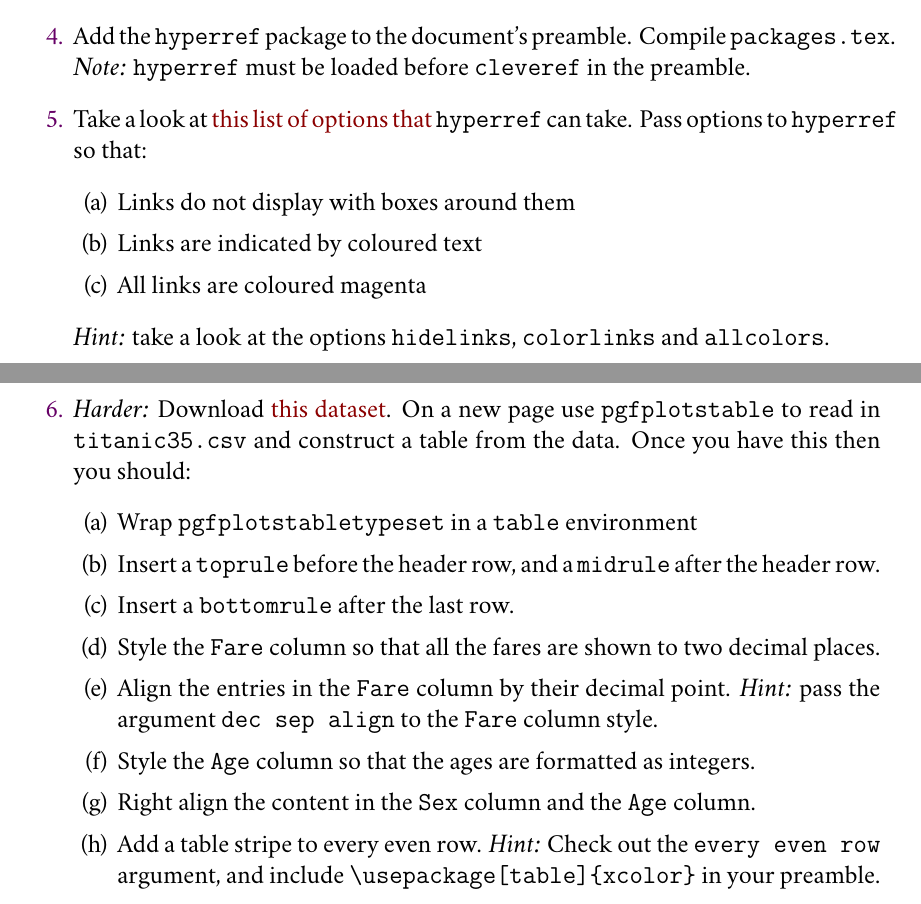
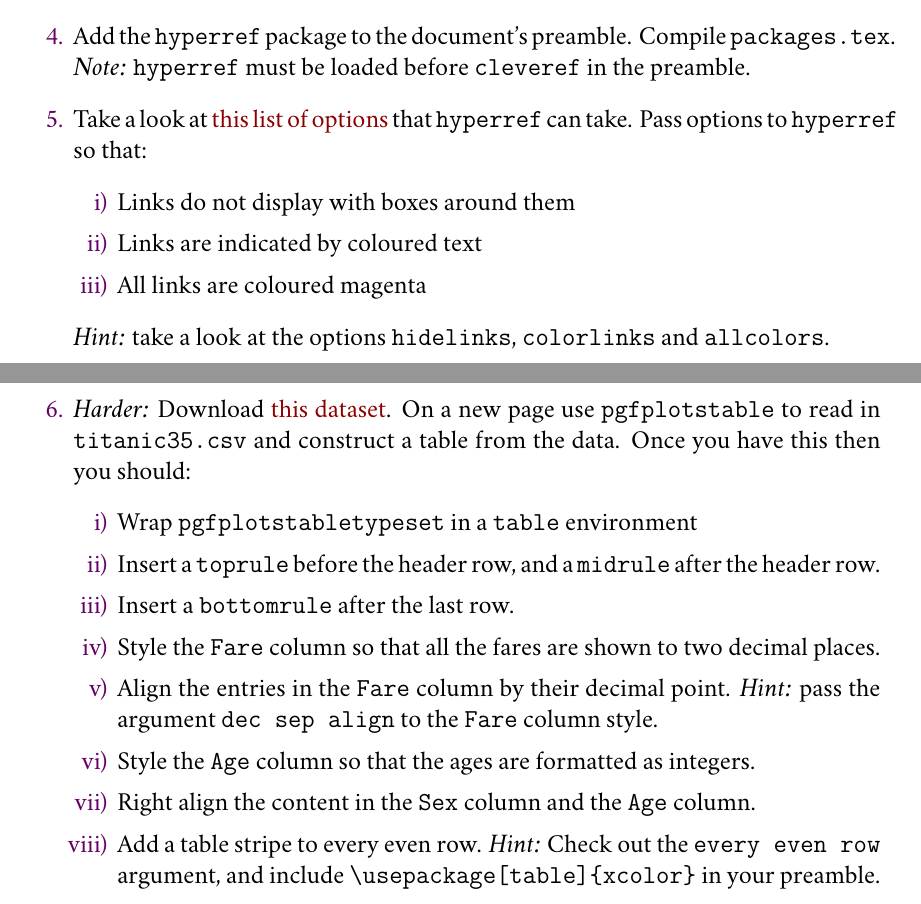
Before and after one commit to jwalton3141/latex_course, a LaTeX problem sheet (exercises/exercise_3.tex): two parts of pages 1 and 2 of 2, joined at a grey line, cut so that both start at the same text. Compiled offline with XeLaTeX; a missing font is replaced by an installed copy or a similar font.

Commit message:
Fix broken link

```diff
--- a/exercises/exercise_3.tex
+++ b/exercises/exercise_3.tex
@@ -45,10 +45,10 @@ get stuck at any point put your hand up and I'll come over to help.
     loaded before \texttt{cleveref} in the preamble.
 
   \item Take a look at
-    \href{tftp://tug.ctan.org/pub/tex-archive/macros/latex/contrib/hyperref/doc/options.pdf}%
-    {this list of options that} \texttt{hyperref} can take. Pass options to
+    \href{http://mirror.ox.ac.uk/sites/ctan.org/macros/latex/contrib/hyperref/doc/manual.pdf#page=10}
+        {this list of options} that \texttt{hyperref} can take. Pass options to
     \texttt{hyperref} so that:
-    \begin{enumerate}
+    \begin{enumerate}[label=\color{purple}\roman*)]
       \item Links do not display with boxes around them
       \item Links are indicated by coloured text
       \item All links are coloured magenta
@@ -61,7 +61,7 @@ get stuck at any point put your hand up and I'll come over to help.
     {this dataset}. On a new page use \texttt{pgfplotstable} to read in
     \texttt{titanic35.csv} and construct a table from the data. Once you have
     this then you should:
-    \begin{enumerate}
+    \begin{enumerate}[label=\color{purple}\roman*)]
       \item Wrap \texttt{pgfplotstabletypeset} in a \texttt{table} environment
       \item Insert a \texttt{toprule} before the header row, and a
         \texttt{midrule} after the header row.
```
